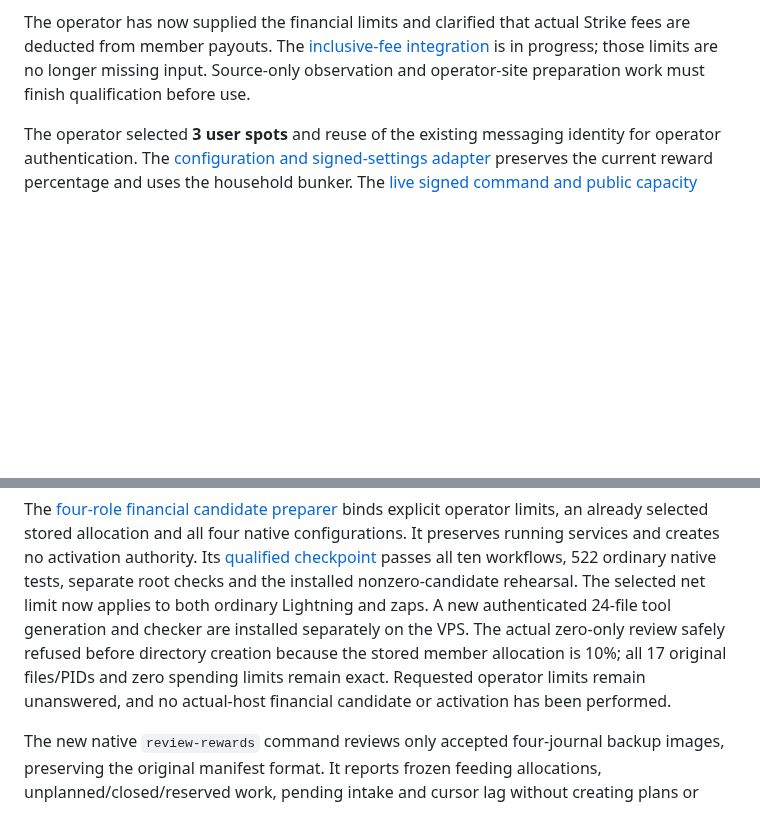
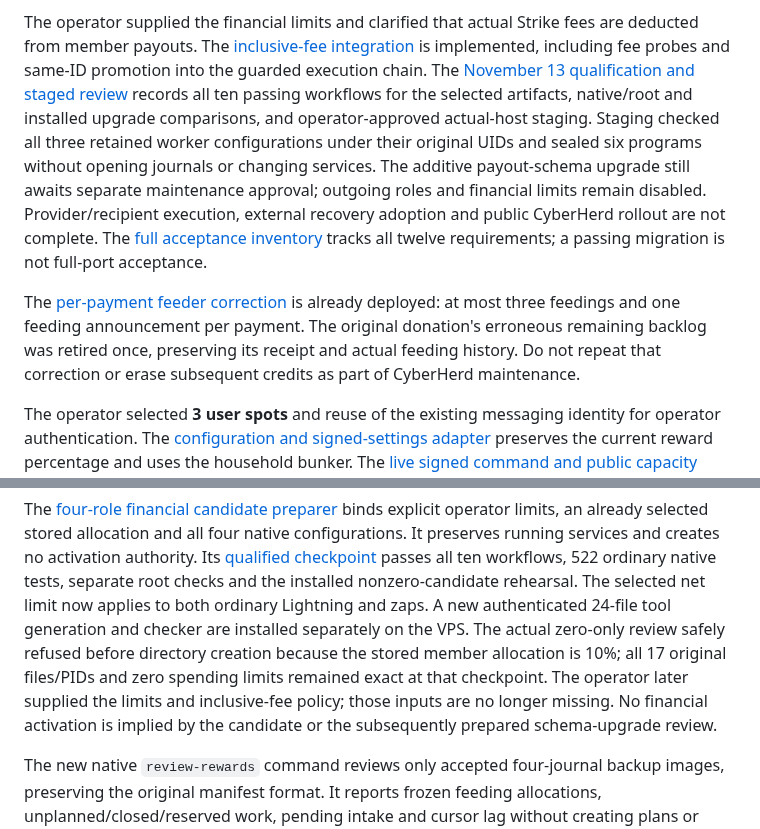
Before and after one commit to lightning-goats/lightning-goats, a Markdown page: docs/implementation-status.md, 2 parts joined by grey strips. Drawn GitHub-style; blank space fills up the shorter version.

Commit message:
Align current CyberHerd status with qualified inclusive-fee source and staged review

```diff
--- a/docs/implementation-status.md
+++ b/docs/implementation-status.md
@@ -5,10 +5,25 @@ Current CyberHerd checkpoint: **2026-11-11**. The full
 remains incomplete. It supersedes older CyberHerd deferrals; it does not resume
 Monero or authorize financial/physical activation.
 
-The operator has now supplied the financial limits and clarified that actual
-Strike fees are deducted from member payouts. The [inclusive-fee integration](architecture/cyberherd-inclusive-fees.md)
-is in progress; those limits are no longer missing input. Source-only observation
-and operator-site preparation work must finish qualification before use.
+The operator supplied the financial limits and clarified that actual Strike fees
+are deducted from member payouts. The [inclusive-fee integration](architecture/cyberherd-inclusive-fees.md)
+is implemented, including fee probes and same-ID promotion into the guarded
+execution chain. The [November 13 qualification and staged review](testing/cyberherd-inclusive-upgrade-checkpoint-20261113.md)
+records all ten passing workflows for the selected artifacts, native/root and
+installed upgrade comparisons, and operator-approved actual-host staging.
+Staging checked all three retained worker configurations under their original
+UIDs and sealed six programs without opening journals or changing services.
+The additive payout-schema upgrade still awaits separate maintenance approval;
+outgoing roles and financial limits remain disabled. Provider/recipient execution,
+external recovery adoption and public CyberHerd rollout are not complete.
+The [full acceptance inventory](testing/cyberherd-acceptance-matrix.md) tracks all
+twelve requirements; a passing migration is not full-port acceptance.
+
+The [per-payment feeder correction](deployment/per-payment-feeder-cap.md) is
+already deployed: at most three feedings and one feeding announcement per payment.
+The original donation's erroneous remaining backlog was retired once, preserving
+its receipt and actual feeding history. Do not repeat that correction or erase
+subsequent credits as part of CyberHerd maintenance.
 
 The operator selected **3 user spots** and reuse of the existing messaging
 identity for operator authentication. The [configuration and signed-settings
@@ -60,9 +75,10 @@ installed nonzero-candidate rehearsal. The selected net limit now applies to bot
 ordinary Lightning and zaps. A new authenticated 24-file tool generation and
 checker are installed separately on the VPS. The actual zero-only review safely
 refused before directory creation because the stored member allocation is 10%;
-all 17 original files/PIDs and zero spending limits remain exact. Requested
-operator limits remain unanswered, and no actual-host financial candidate or
-activation has been performed.
+all 17 original files/PIDs and zero spending limits remained exact at that
+checkpoint. The operator later supplied the limits and inclusive-fee policy;
+those inputs are no longer missing. No financial activation is implied by the
+candidate or the subsequently prepared schema-upgrade review.
 
 The new native `review-rewards` command reviews only accepted four-journal backup
 images, preserving the original manifest format. It reports frozen feeding
```
Also changed, not shown: other parts of docs/implementation-status.md (+1 -1 lines).
